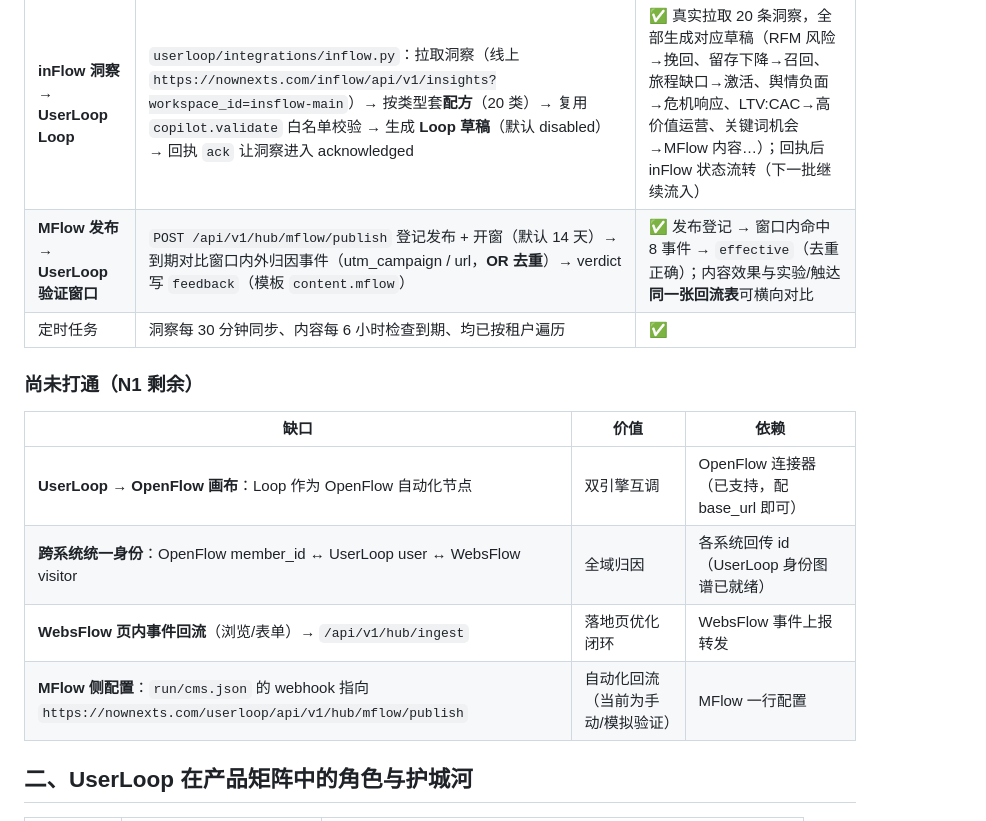
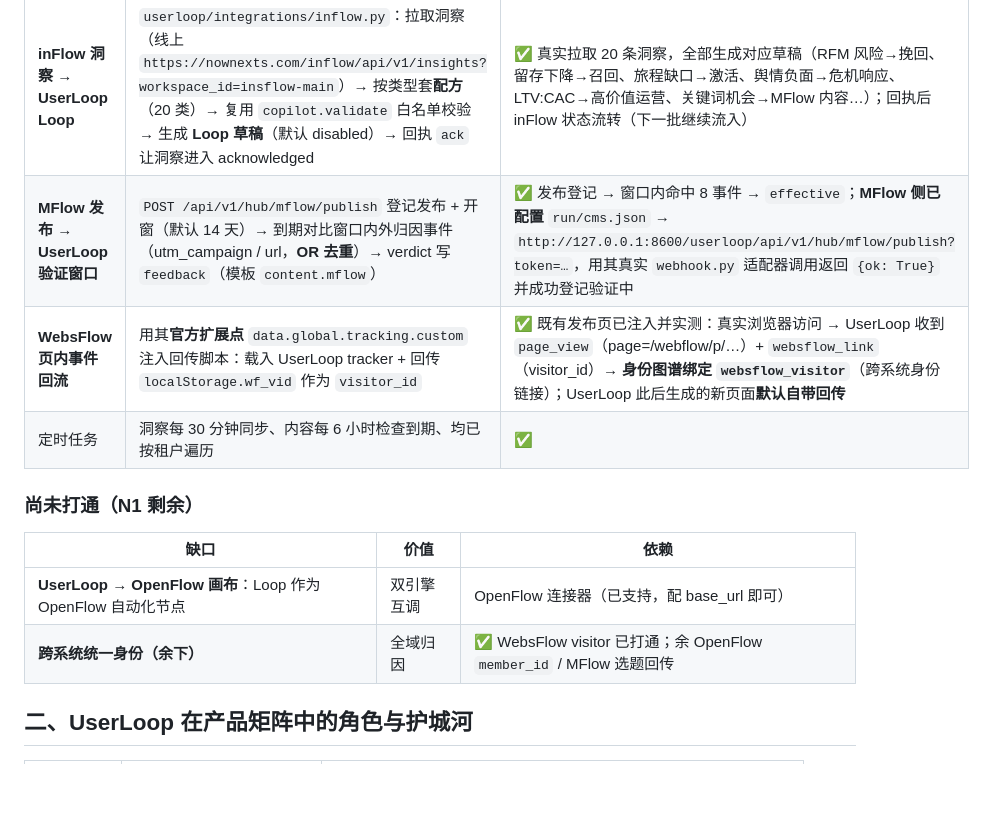
Before and after one commit to sevenaaaaaaaaa/userloop, a Markdown page: docs/ECOSYSTEM-AND-EVOLUTION.md, the part around the change. GitHub-like rendering; blank space fills up the shorter version.

```diff
--- a/docs/ECOSYSTEM-AND-EVOLUTION.md
+++ b/docs/ECOSYSTEM-AND-EVOLUTION.md
@@ -40,7 +40,8 @@
 | 链路 | 实现 | 实测 |
 |---|---|---|
 | **inFlow 洞察 → UserLoop Loop** | `userloop/integrations/inflow.py`：拉取洞察（线上 `https://nownexts.com/inflow/api/v1/insights?workspace_id=insflow-main`）→ 按类型套**配方**（20 类）→ 复用 `copilot.validate` 白名单校验 → 生成 **Loop 草稿**（默认 disabled）→ 回执 `ack` 让洞察进入 acknowledged | ✅ 真实拉取 20 条洞察，全部生成对应草稿（RFM 风险→挽回、留存下降→召回、旅程缺口→激活、舆情负面→危机响应、LTV:CAC→高价值运营、关键词机会→MFlow 内容…）；回执后 inFlow 状态流转（下一批继续流入）|
-| **MFlow 发布 → UserLoop 验证窗口** | `POST /api/v1/hub/mflow/publish` 登记发布 + 开窗（默认 14 天）→ 到期对比窗口内外归因事件（utm_campaign / url，**OR 去重**）→ verdict 写 `feedback`（模板 `content.mflow`）| ✅ 发布登记 → 窗口内命中 8 事件 → `effective`（去重正确）；内容效果与实验/触达**同一张回流表**可横向对比 |
+| **MFlow 发布 → UserLoop 验证窗口** | `POST /api/v1/hub/mflow/publish` 登记发布 + 开窗（默认 14 天）→ 到期对比窗口内外归因事件（utm_campaign / url，**OR 去重**）→ verdict 写 `feedback`（模板 `content.mflow`）| ✅ 发布登记 → 窗口内命中 8 事件 → `effective`；**MFlow 侧已配置** `run/cms.json` → `http://127.0.0.1:8600/userloop/api/v1/hub/mflow/publish?token=…`，用其真实 `webhook.py` 适配器调用返回 `{ok: True}` 并成功登记验证中 |
+| **WebsFlow 页内事件回流** | 用其**官方扩展点** `data.global.tracking.custom` 注入回传脚本：载入 UserLoop tracker + 回传 `localStorage.wf_vid` 作为 `visitor_id` | ✅ 既有发布页已注入并实测：真实浏览器访问 → UserLoop 收到 `page_view`（page=/webflow/p/…）+ `websflow_link`（visitor_id）→ **身份图谱绑定 `websflow_visitor`**（跨系统身份链接）；UserLoop 此后生成的新页面**默认自带回传** |
 | 定时任务 | 洞察每 30 分钟同步、内容每 6 小时检查到期、均已按租户遍历 | ✅ |
 
 ### 尚未打通（N1 剩余）
@@ -48,9 +49,7 @@
 | 缺口 | 价值 | 依赖 |
 |---|---|---|
 | **UserLoop → OpenFlow 画布**：Loop 作为 OpenFlow 自动化节点 | 双引擎互调 | OpenFlow 连接器（已支持，配 base_url 即可） |
-| **跨系统统一身份**：OpenFlow member_id ↔ UserLoop user ↔ WebsFlow visitor | 全域归因 | 各系统回传 id（UserLoop 身份图谱已就绪） |
-| **WebsFlow 页内事件回流**（浏览/表单）→ `/api/v1/hub/ingest` | 落地页优化闭环 | WebsFlow 事件上报转发 |
-| **MFlow 侧配置**：`run/cms.json` 的 webhook 指向 `https://nownexts.com/userloop/api/v1/hub/mflow/publish` | 自动化回流（当前为手动/模拟验证）| MFlow 一行配置 |
+| **跨系统统一身份（余下）** | 全域归因 | ✅ WebsFlow visitor 已打通；余 OpenFlow `member_id` / MFlow 选题回传 |
 
 ## 二、UserLoop 在产品矩阵中的角色与护城河
 
```
Also changed, not shown: docs/LESSONS.md (+16 -0 lines).
